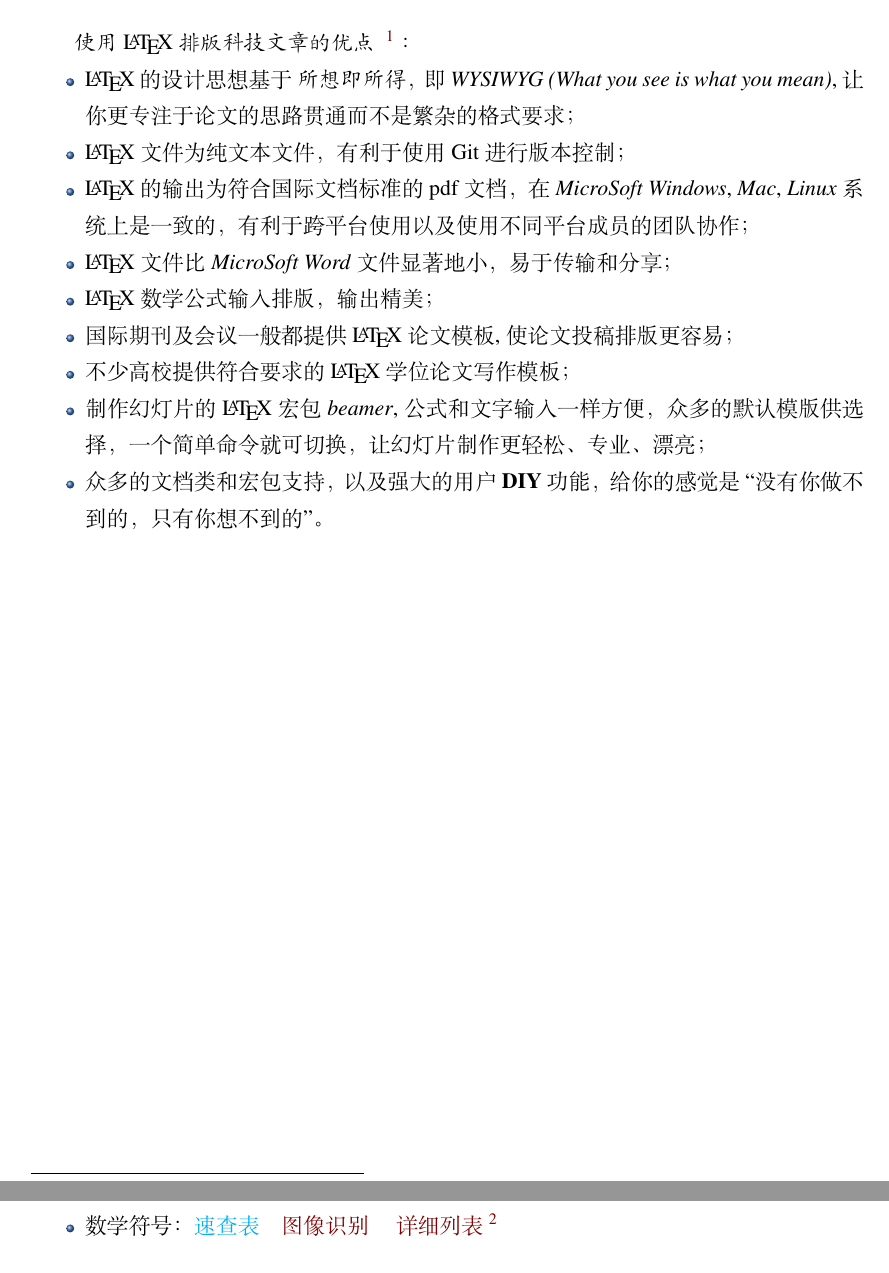
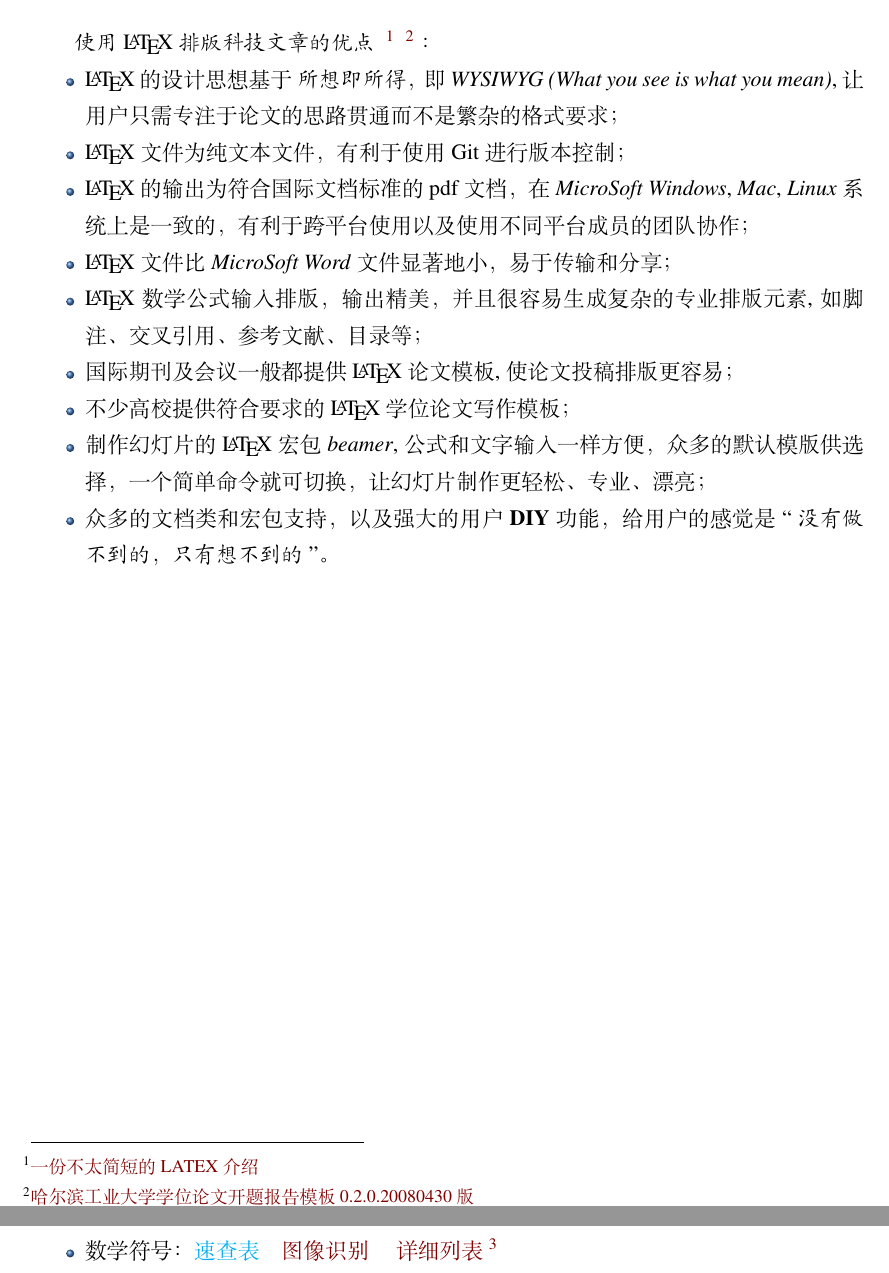
Before and after one commit to sierxue/toolsRes, a LaTeX thesis (toolsRes.tex): two parts of pages 13 and 14 of 25, joined at a grey line, cut so that both start at the same text. Compiled offline with XeLaTeX; a missing font is replaced by an installed copy or a similar font.

Commit message:
修改章节：使用 LaTeX 排版科技文章的优点。

```diff
--- a/toolsRes.tex
+++ b/toolsRes.tex
@@ -592,19 +592,27 @@ endif
 \label{sec:latex-intro}
 
 \emph{使用 {\rm\LaTeX{}} 排版科技文章的优点}
-~\footnote{\href{https://github.com/HymanHuang/plutothesis/tree/master/PlutoKaiTi/a4paper}{参考文献}}
+~\footnote{
+    \href{https://www.ctan.org/tex-archive/info/lshort/chinese}
+                {一份不太简短的LATEX介绍}
+}
+~\footnote{
+    \href{https://github.com/HymanHuang/plutothesis/tree/master/PlutoKaiTi/a4paper}
+    {哈尔滨工业大学学位论文开题报告模板 0.2.0.20080430 版}
+}
 ：
 \begin{itemize}
     \item \LaTeX{}的设计思想基于 \emph{所想即所得}，即 \emph{WYSIWYG
         (What you see is what you mean)},
-        让你更专注于论文的思路贯通而不是繁杂的格式要求；
+        让用户只需专注于论文的思路贯通而不是繁杂的格式要求；
     \item \LaTeX 文件为纯文本文件，有利于使用 Git 进行版本控制；
     \item \LaTeX 的输出为符合国际文档标准的 pdf 文档，
         在 \emph{MicroSoft Windows},
         \emph{Mac}, \emph{Linux}~系统上是一致的，
         有利于跨平台使用以及使用不同平台成员的团队协作；
     \item \LaTeX 文件比~\emph{MicroSoft Word} 文件显著地小，易于传输和分享；
-    \item \LaTeX 数学公式输入排版，输出精美；
+    \item \LaTeX 数学公式输入排版，输出精美，并且
+        很容易生成复杂的专业排版元素,如脚注、交叉引用、参考文献、目录等；
     \item 国际期刊及会议一般都提供~\LaTeX 论文模板,使论文投稿排版更容易；
     \item 不少高校提供符合要求的~\LaTeX{}学位论文写作模板；
     \item 制作幻灯片的~\LaTeX 宏包~\emph{beamer}, 公式和文字输入一样方便，
@@ -612,7 +620,7 @@ endif
         众多的默认模版供选择，一个简单命令就可切换，
         让幻灯片制作更轻松、专业、漂亮；
     \item  众多的文档类和宏包支持，以及强大的用户 {\bf DIY} 功能，
-          给你的感觉是``没有你做不到的，只有你想不到的''。
+          给用户的感觉是`` \emph{没有做不到的，只有想不到的}~''。
     % \item  对许多忠实的~TeXer 而言，\TeX/\LaTeX 已经不仅仅是一种排版软件，
     %     更成为一种信仰，因为它的诞生及其发展本身就是一段趋向完美的传奇。
 \end{itemize}
```
